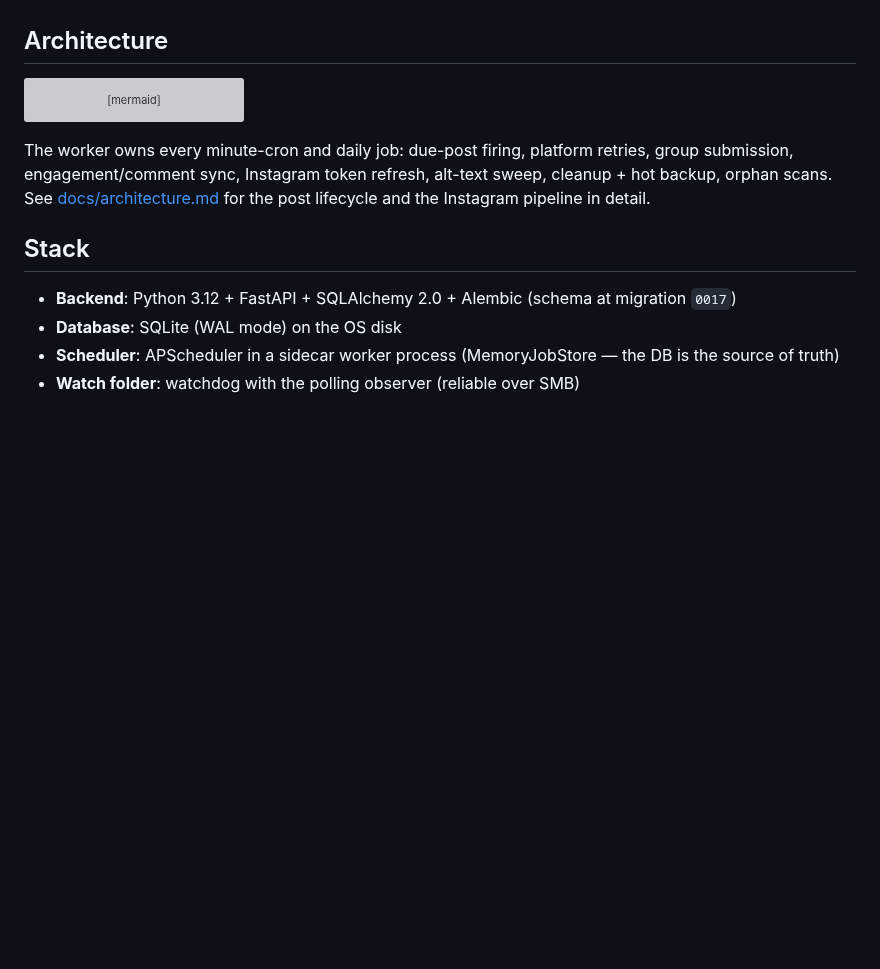
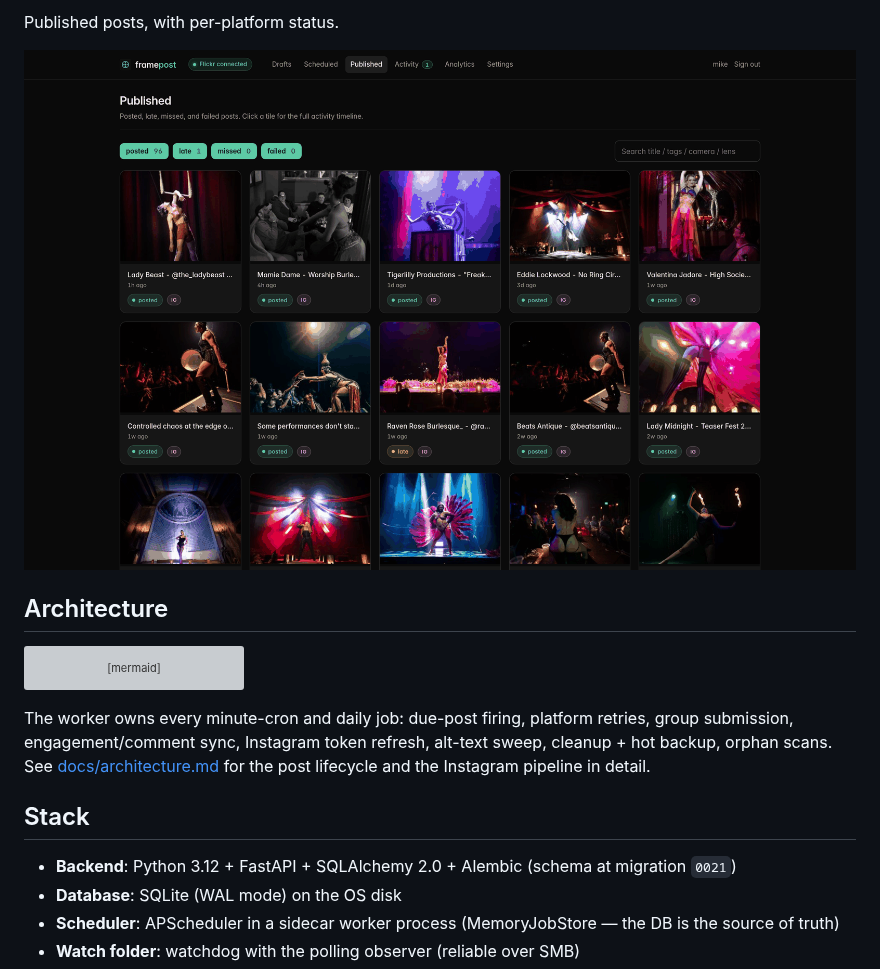
Before and after one commit to dmille6/framepost, a Markdown page: README.md, the part around one of its changes. Drawn GitHub-style; pictures changed too: docs/images/published.png (added); blank space fills up the shorter version; grey boxes are pictures that could not be loaded.

```diff
--- a/README.md
+++ b/README.md
@@ -68,3 +98,6 @@ network perimeter.
+Published posts, with per-platform status.
+
+![Published grid with per-post platform status pills](docs/images/published.png)
 
 ## Architecture
 
@@ -103,7 +136,7 @@ Instagram pipeline in detail.
 ## Stack
 
 - **Backend**: Python 3.12 + FastAPI + SQLAlchemy 2.0 + Alembic (schema at
-  migration `0017`)
+  migration `0021`)
 - **Database**: SQLite (WAL mode) on the OS disk
 - **Scheduler**: APScheduler in a sidecar worker process (MemoryJobStore —
   the DB is the source of truth)
```
Also changed, not shown: other parts of README.md (+39 -9 lines), docs/images/calendar.png (added), docs/images/crop-studio.png (added), docs/images/draft-queue.png (added).
